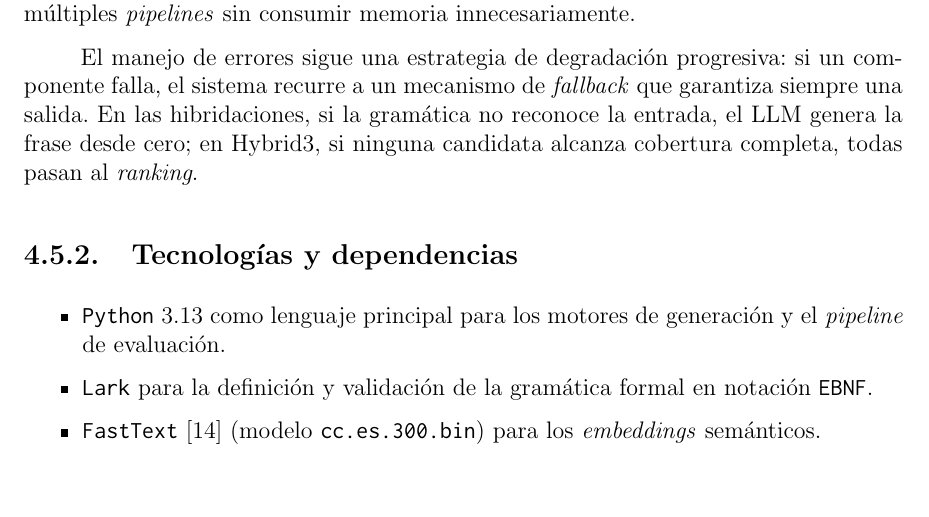
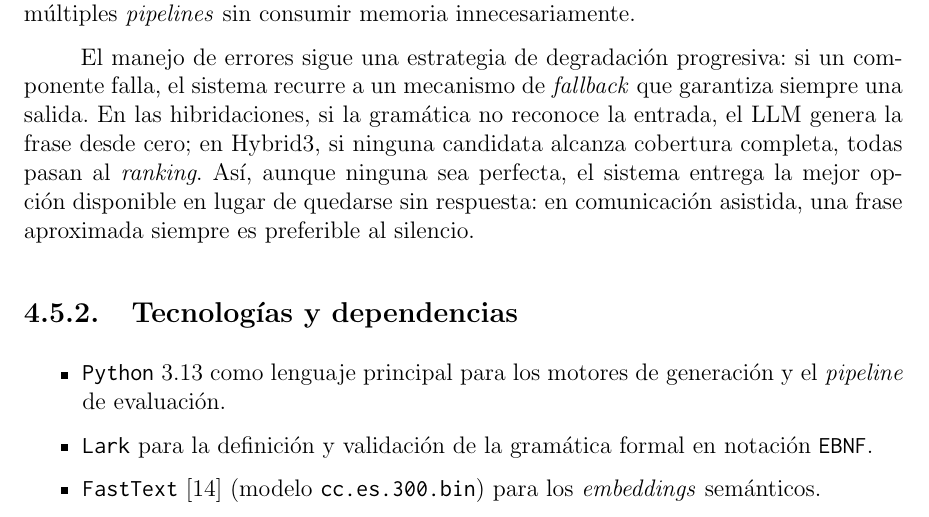
Before and after one commit to Lagaress/tfg-memory, a LaTeX document (main.tex, which reads sections/development/software.tex): part of page 56 of 119, cut so that both start at the same text, the shorter picture padded with empty space. Compiled offline with pdfLaTeX.

Commit message:
Add closing point to error-handling paragraph in software section
Explain what 'todas pasan al ranking' achieves: the system returns
the best available option rather than nothing, because in assisted
communication an approximate sentence beats silence.

Co-Authored-By: Claude Opus 4.7 <noreply@anthropic.com>

```diff
--- a/sections/development/software.tex
+++ b/sections/development/software.tex
@@ -10,7 +10,7 @@ Hybrid3 implementa el patrón \textit{overgenerate-and-rank}~\cite{sharma2019ove
 
 Los motores que dependen de recursos costosos (modelos de \textit{embeddings} de varios GB, modelos de perplejidad) emplean inicialización perezosa: los recursos no se cargan al instanciar el motor sino en la primera llamada de generación. Esto permite instanciar múltiples \textit{pipelines} sin consumir memoria innecesariamente.
 
-El manejo de errores sigue una estrategia de degradación progresiva: si un componente falla, el sistema recurre a un mecanismo de \textit{fallback} que garantiza siempre una salida. En las hibridaciones, si la gramática no reconoce la entrada, el LLM genera la frase desde cero; en Hybrid3, si ninguna candidata alcanza cobertura completa, todas pasan al \textit{ranking}.
+El manejo de errores sigue una estrategia de degradación progresiva: si un componente falla, el sistema recurre a un mecanismo de \textit{fallback} que garantiza siempre una salida. En las hibridaciones, si la gramática no reconoce la entrada, el LLM genera la frase desde cero; en Hybrid3, si ninguna candidata alcanza cobertura completa, todas pasan al \textit{ranking}. Así, aunque ninguna sea perfecta, el sistema entrega la mejor opción disponible en lugar de quedarse sin respuesta: en comunicación asistida, una frase aproximada siempre es preferible al silencio.
 
 \subsection{Tecnologías y dependencias}
 
```
